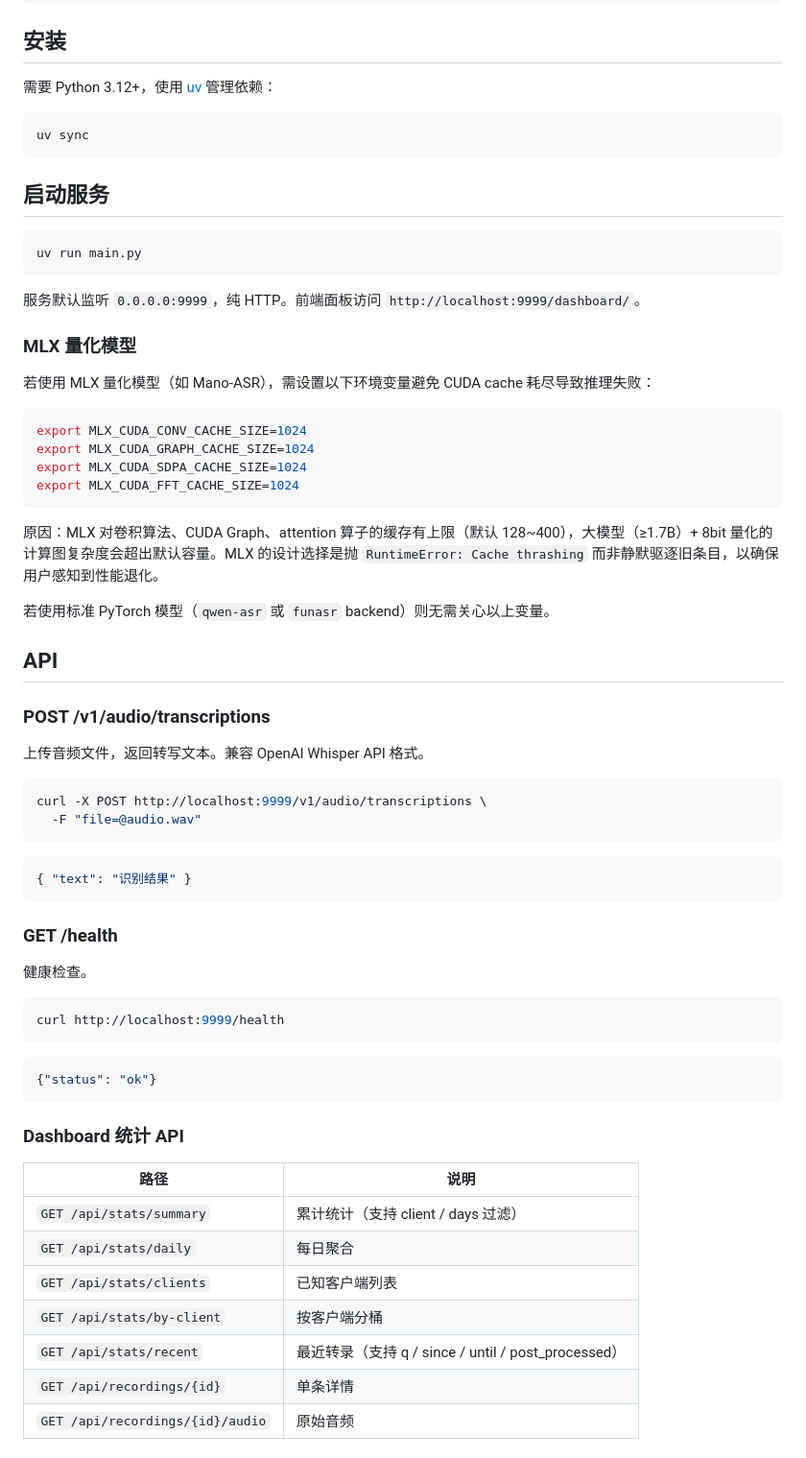
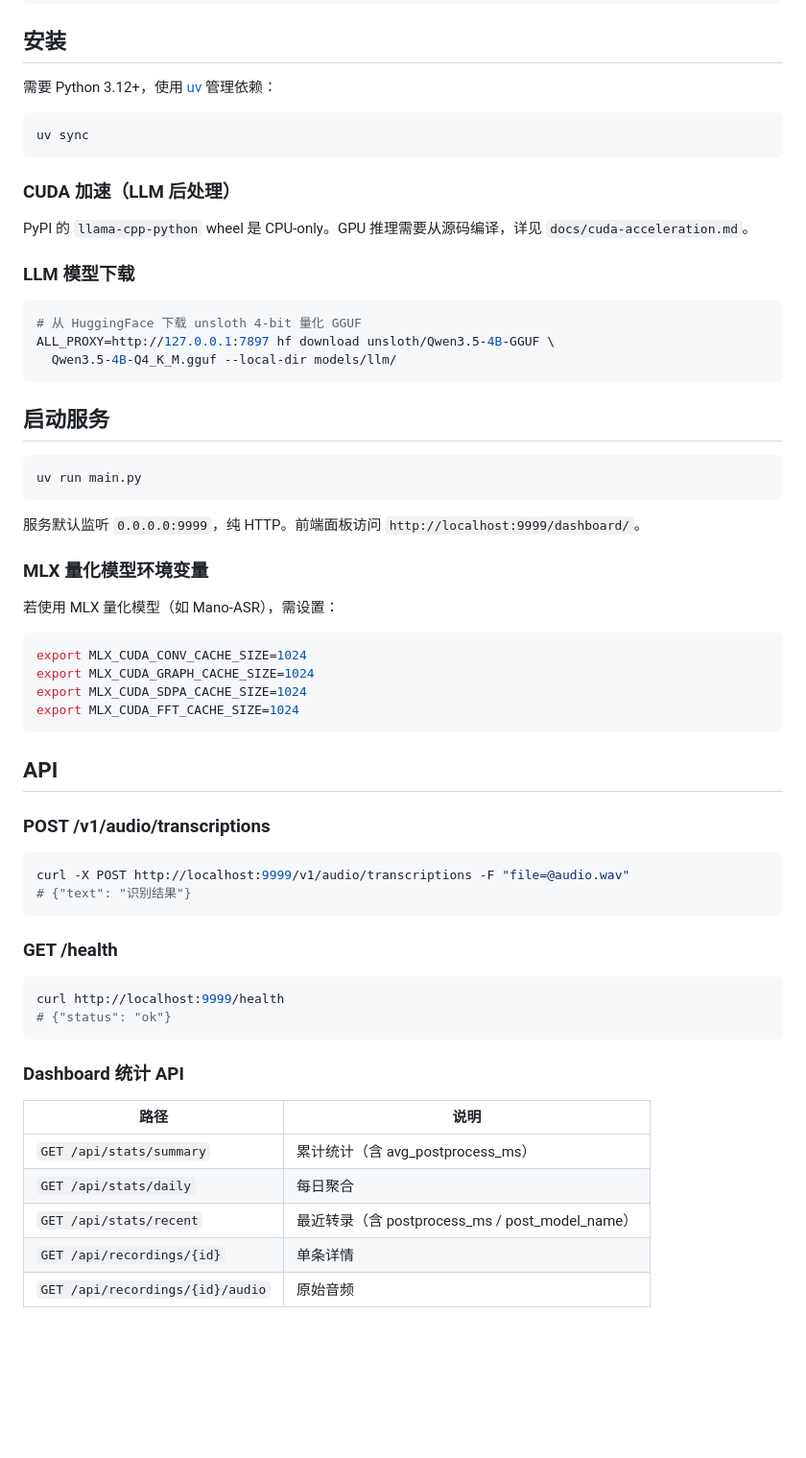
Before and after one commit to OGoneZ/duo-asr, a Markdown page: README.md, the part around one of its changes. Shown at 96% size. GitHub-like rendering; blank space fills up the shorter version.

````diff
--- a/README.md
+++ b/README.md
@@ -68,6 +74,18 @@ asr-server/
 uv sync
 ```
 
+### CUDA 加速（LLM 后处理）
+
+PyPI 的 `llama-cpp-python` wheel 是 CPU-only。GPU 推理需要从源码编译，详见 `docs/cuda-acceleration.md`。
+
+### LLM 模型下载
+
+```bash
+# 从 HuggingFace 下载 unsloth 4-bit 量化 GGUF
+ALL_PROXY=http://127.0.0.1:7897 hf download unsloth/Qwen3.5-4B-GGUF \
+  Qwen3.5-4B-Q4_K_M.gguf --local-dir models/llm/
+```
+
 ## 启动服务
 
 ```bash
@@ -76,9 +94,9 @@ uv run main.py
 
 服务默认监听 `0.0.0.0:9999`，纯 HTTP。前端面板访问 `http://localhost:9999/dashboard/`。
 
-### MLX 量化模型
+### MLX 量化模型环境变量
 
-若使用 MLX 量化模型（如 Mano-ASR），需设置以下环境变量避免 CUDA cache 耗尽导致推理失败：
+若使用 MLX 量化模型（如 Mano-ASR），需设置：
 
 ```bash
 export MLX_CUDA_CONV_CACHE_SIZE=1024
@@ -87,45 +105,28 @@ export MLX_CUDA_SDPA_CACHE_SIZE=1024
 export MLX_CUDA_FFT_CACHE_SIZE=1024
 ```
 
-原因：MLX 对卷积算法、CUDA Graph、attention 算子的缓存有上限（默认 128~400），大模型（≥1.7B）+ 8bit 量化的计算图复杂度会超出默认容量。MLX 的设计选择是抛 `RuntimeError: Cache thrashing` 而非静默驱逐旧条目，以确保用户感知到性能退化。
-
-若使用标准 PyTorch 模型（`qwen-asr` 或 `funasr` backend）则无需关心以上变量。
-
 ## API
 
 ### POST /v1/audio/transcriptions
 
-上传音频文件，返回转写文本。兼容 OpenAI Whisper API 格式。
-
 ```bash
-curl -X POST http://localhost:9999/v1/audio/transcriptions \
-  -F "file=@audio.wav"
-```
-
-```json
-{ "text": "识别结果" }
+curl -X POST http://localhost:9999/v1/audio/transcriptions -F "file=@audio.wav"
+# {"text": "识别结果"}
 ```
 
 ### GET /health
 
-健康检查。
-
 ```bash
 curl http://localhost:9999/health
-```
-
-```json
-{"status": "ok"}
+# {"status": "ok"}
 ```
 
 ### Dashboard 统计 API
 
 | 路径 | 说明 |
 |------|------|
-| `GET /api/stats/summary` | 累计统计（支持 client / days 过滤） |
+| `GET /api/stats/summary` | 累计统计（含 avg_postprocess_ms） |
 | `GET /api/stats/daily` | 每日聚合 |
-| `GET /api/stats/clients` | 已知客户端列表 |
-| `GET /api/stats/by-client` | 按客户端分桶 |
-| `GET /api/stats/recent` | 最近转录（支持 q / since / until / post_processed） |
+| `GET /api/stats/recent` | 最近转录（含 postprocess_ms / post_model_name） |
 | `GET /api/recordings/{id}` | 单条详情 |
 | `GET /api/recordings/{id}/audio` | 原始音频 |
````
Also changed, not shown: other parts of README.md (+76 -47 lines).
